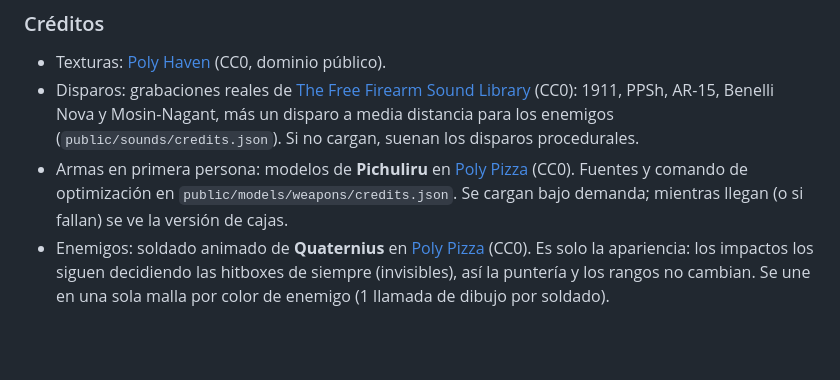
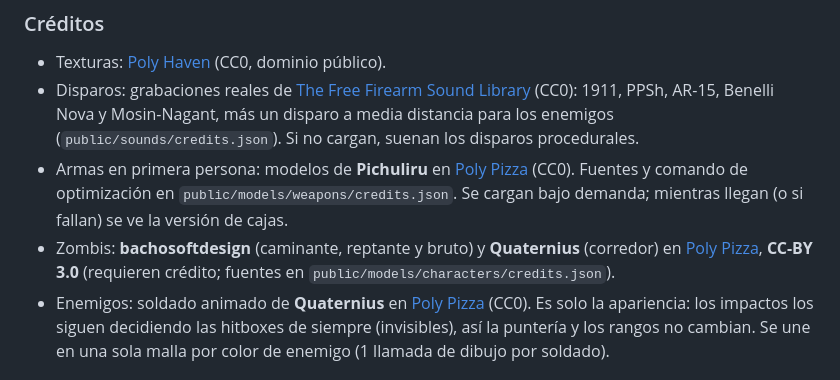
Before and after one commit to Ju4nK1807/Reticula, a Markdown page: README.md, the part around one of its changes. GitHub-like rendering; blank space fills up the shorter version.

```diff
--- a/README.md
+++ b/README.md
@@ -81,6 +81,9 @@ texturas, las convierte a WebP en 1K y 512 y calcula su color medio.
 - Armas en primera persona: modelos de **Pichuliru** en [Poly Pizza](https://poly.pizza) (CC0). Fuentes y
   comando de optimización en `public/models/weapons/credits.json`. Se cargan bajo demanda; mientras
   llegan (o si fallan) se ve la versión de cajas.
+- Zombis: **bachosoftdesign** (caminante, reptante y bruto) y **Quaternius** (corredor) en
+  [Poly Pizza](https://poly.pizza), **CC-BY 3.0** (requieren crédito; fuentes en
+  `public/models/characters/credits.json`).
 - Enemigos: soldado animado de **Quaternius** en [Poly Pizza](https://poly.pizza) (CC0). Es solo la
   apariencia: los impactos los siguen decidiendo las hitboxes de siempre (invisibles), así la puntería y
   los rangos no cambian. Se une en una sola malla por color de enemigo (1 llamada de dibujo por soldado).
```
Also changed, not shown: other parts of README.md (+42 -0 lines).
